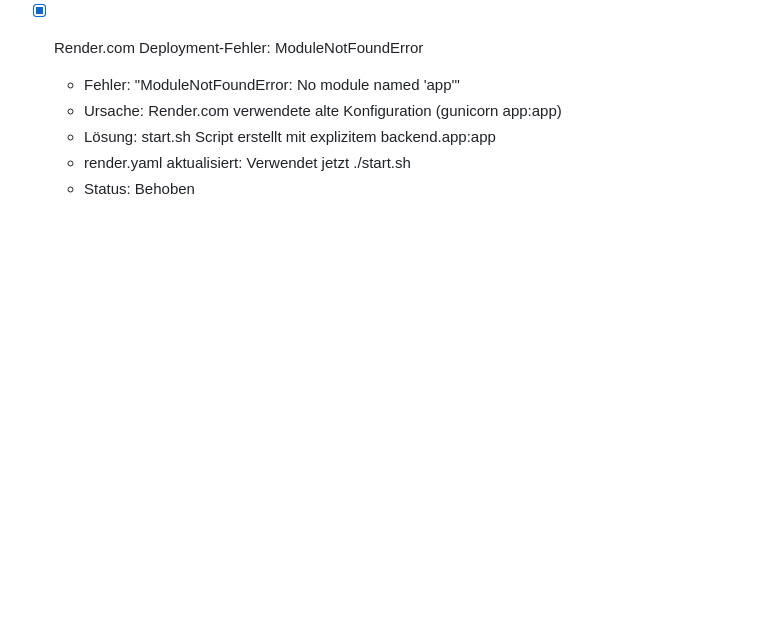
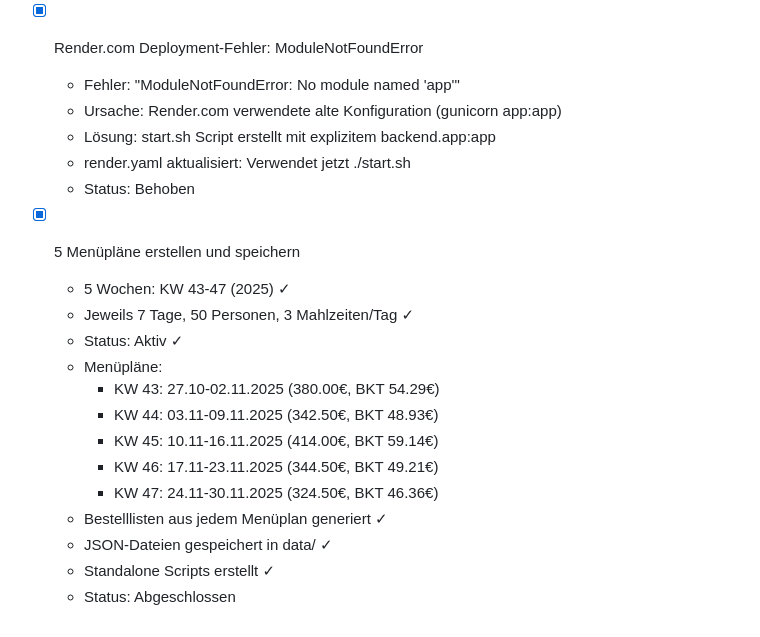
Before and after one commit to jb-x-dev/menuplan-simulator-v5, a Markdown page: todo.md, the part around the change. GitHub-like rendering; blank space fills up the shorter version.

Commit message:
Update todo.md: Mark 5 menu plans creation as completed

```diff
--- a/todo.md
+++ b/todo.md
@@ -164,3 +164,20 @@
   - Lösung: start.sh Script erstellt mit explizitem backend.app:app
   - render.yaml aktualisiert: Verwendet jetzt ./start.sh
   - Status: Behoben
+
+
+
+- [x] 5 Menüpläne erstellen und speichern
+  - 5 Wochen: KW 43-47 (2025) ✓
+  - Jeweils 7 Tage, 50 Personen, 3 Mahlzeiten/Tag ✓
+  - Status: Aktiv ✓
+  - Menüpläne:
+    * KW 43: 27.10-02.11.2025 (380.00€, BKT 54.29€)
+    * KW 44: 03.11-09.11.2025 (342.50€, BKT 48.93€)
+    * KW 45: 10.11-16.11.2025 (414.00€, BKT 59.14€)
+    * KW 46: 17.11-23.11.2025 (344.50€, BKT 49.21€)
+    * KW 47: 24.11-30.11.2025 (324.50€, BKT 46.36€)
+  - Bestelllisten aus jedem Menüplan generiert ✓
+  - JSON-Dateien gespeichert in data/ ✓
+  - Standalone Scripts erstellt ✓
+  - Status: Abgeschlossen
```
